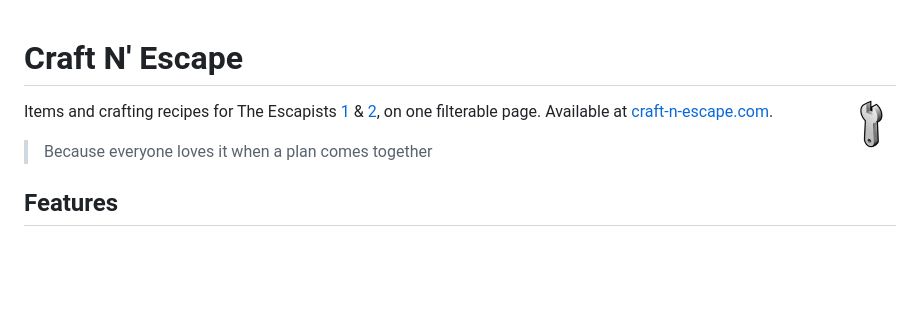
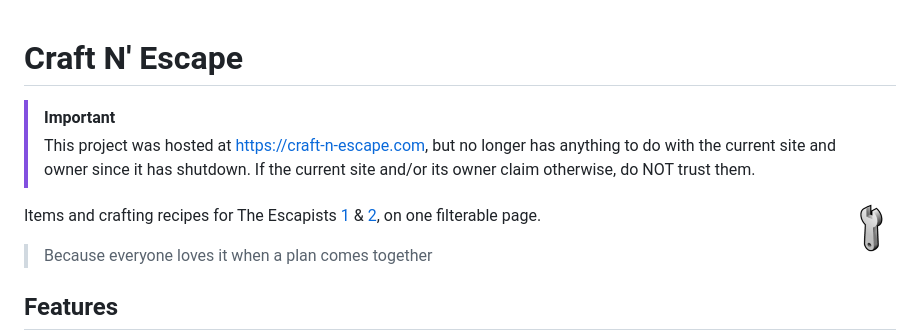
Before and after one commit to EpocDotFr/craft-n-escape, a Markdown page: README.md, the part around the change. Rendered like a GitHub page; blank space fills up the shorter version.

```diff
--- a/README.md
+++ b/README.md
@@ -1,9 +1,13 @@
 # Craft N' Escape
+
+> [!IMPORTANT]
+> This project was hosted at https://craft-n-escape.com, but no longer has anything to do with the current site and owner since it
+> has shutdown. If the current site and/or its owner claim otherwise, do NOT trust them.
 
 <img src="static/images/logo.png" align="right">
 
 Items and crafting recipes for The Escapists [1](https://www.team17.com/games/escapists/) & [2](https://www.team17.com/games/the-escapists-2/),
-on one filterable page. Available at [craft-n-escape.com](https://craft-n-escape.com/).
+on one filterable page.
 
 > Because everyone loves it when a plan comes together
 
```
